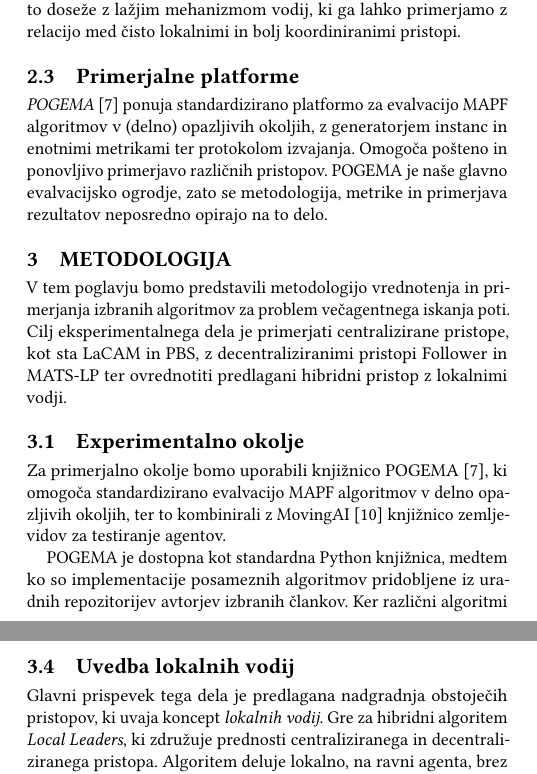
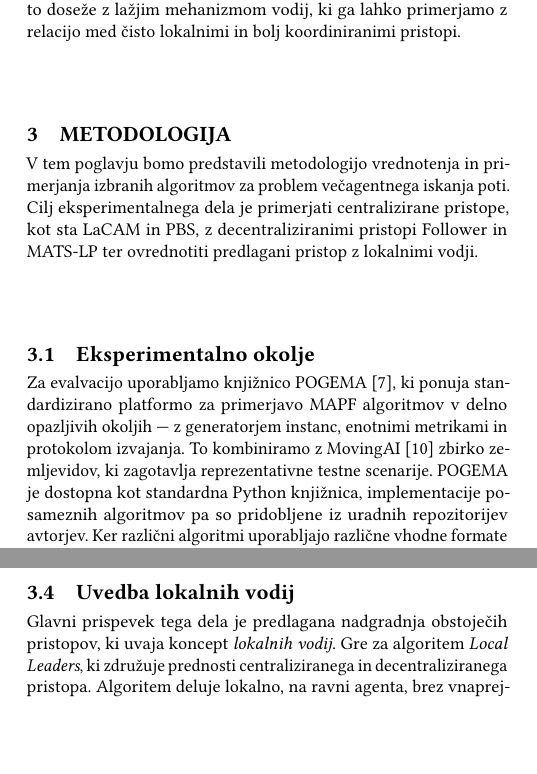
Before and after one commit to Asos75/MultiAgent, a LaTeX paper (latex/scores-predloga.tex): two parts of the columns of pages 2 and 3 of 7, joined at a grey line, cut so that both start at the same text, the shorter picture padded with empty space. Compiled offline with pdfLaTeX.

Commit message:
Revise abstract and methodology for clarity
Updated the abstract to clarify the proposed hybrid approach with local leaders and its comparison with existing algorithms. Revised methodology and experimental environment sections for improved clarity and detail.

```diff
--- a/latex/scores-predloga.tex
+++ b/latex/scores-predloga.tex
@@ -186,5 +186,3 @@
 \keywords{centralizirano načrtovanje poti, distribuirano načrtovanje poti, usklajevanje agentov, izogibanje trkom, optimizacija poti}
 
 \begin{abstract}
-V tem delu obravnavamo problem večagentnega iskanja poti MAPF, kjer primerjamo centralizirane in
-decentralizirane algoritme, ter predlagamo svoj hibridni pristop z lokalnimi vodijami (\textit{local leaders}).
@@ -336,27 +333,15 @@ kaj je njegova glavna ideja in kakšen doprinos ima k našemu eksperimentu.
     dodaten koordinacijski signal (komunikacija ali posredno usklajevanje) izboljša pretočnost; naš pristop to doseže z lažjim
     mehanizmom vodij, ki ga lahko primerjamo z relacijo med čisto lokalnimi in bolj koordiniranimi pristopi.
 
-\subsection{Primerjalne platforme}
-
-	\textit{POGEMA}~\cite{skrynnik2025pogema} ponuja standardizirano platformo za evalvacijo MAPF algoritmov v (delno) opazljivih
-    okoljih, z generatorjem instanc in enotnimi metrikami ter protokolom izvajanja. Omogoča pošteno in ponovljivo primerjavo
-    različnih pristopov. POGEMA je naše glavno evalvacijsko ogrodje, zato se metodologija, metrike in primerjava rezultatov
-    neposredno opirajo na to delo.
-
 \section{Metodologija}
 
 V tem poglavju bomo predstavili metodologijo vrednotenja in primerjanja izbranih algoritmov za problem večagentnega iskanja poti.
 Cilj eksperimentalnega dela je primerjati centralizirane pristope, kot sta LaCAM in PBS, z decentraliziranimi pristopi Follower
-in MATS-LP ter ovrednotiti predlagani hibridni pristop z lokalnimi vodji.
+in MATS-LP ter ovrednotiti predlagani pristop z lokalnimi vodji.
 
-\subsection{Experimentalno okolje}
+\subsection{Eksperimentalno okolje}
 
-Za primerjalno okolje bomo uporabili knjižnico POGEMA~\cite{skrynnik2025pogema}, ki omogoča standardizirano evalvacijo MAPF
-algoritmov v delno opazljivih okoljih, ter to kombinirali z MovingAI~\cite{stern2019multiagent} knjižnico zemljevidov za testiranje agentov.
-
-POGEMA je dostopna kot standardna Python knjižnica, medtem ko so implementacije posameznih algoritmov pridobljene iz uradnih repozitorijev
-avtorjev izbranih člankov. Ker različni algoritmi uporabljajo različne vhodne formate in interne predstavitve okolja, je bilo potrebno za
-vsako implementacijo razviti poseben prilagoditveni sloj (\textit{adapter}), ki omogoča vključitev algoritma v skupno evalvacijsko ogrodje.
+Za evalvacijo uporabljamo knjižnico POGEMA~\cite{skrynnik2025pogema}, ki ponuja standardizirano platformo za primerjavo MAPF algoritmov v delno opazljivih okoljih — z generatorjem instanc, enotnimi metrikami in protokolom izvajanja. To kombiniramo z MovingAI~\cite{stern2019multiagent} zbirko zemljevidov, ki zagotavlja reprezentativne testne scenarije. POGEMA je dostopna kot standardna Python knjižnica, implementacije posameznih algoritmov pa so pridobljene iz uradnih repozitorijev avtorjev. Ker različni algoritmi uporabljajo različne vhodne formate in interne predstavitve okolja, smo za vsako implementacijo razvili poseben prilagoditveni sloj (\textit{adapter}), ki omogoča njeno vključitev v skupno ogrodje.
 
 \subsection{Metrike}
 
@@ -425,7 +410,7 @@ Primerjavo bomo izvedli na dveh ravneh:
 \subsection{Uvedba lokalnih vodij}
 
 Glavni prispevek tega dela je predlagana nadgradnja obstoječih pristopov, ki uvaja koncept
-\textit{lokalnih vodij}. Gre za hibridni algoritem \textit{Local Leaders}, ki združuje prednosti
+\textit{lokalnih vodij}. Gre za algoritem \textit{Local Leaders}, ki združuje prednosti
 centraliziranega in decentraliziranega pristopa. Algoritem deluje lokalno, na ravni agenta,
 brez vnaprejšnjega načrtovanja in deluje v petih korakih~(sl.~\ref{fig:flowchart}).
 
```
Also changed, not shown: latex/scores-predloga.tex (5 more changed lines).
